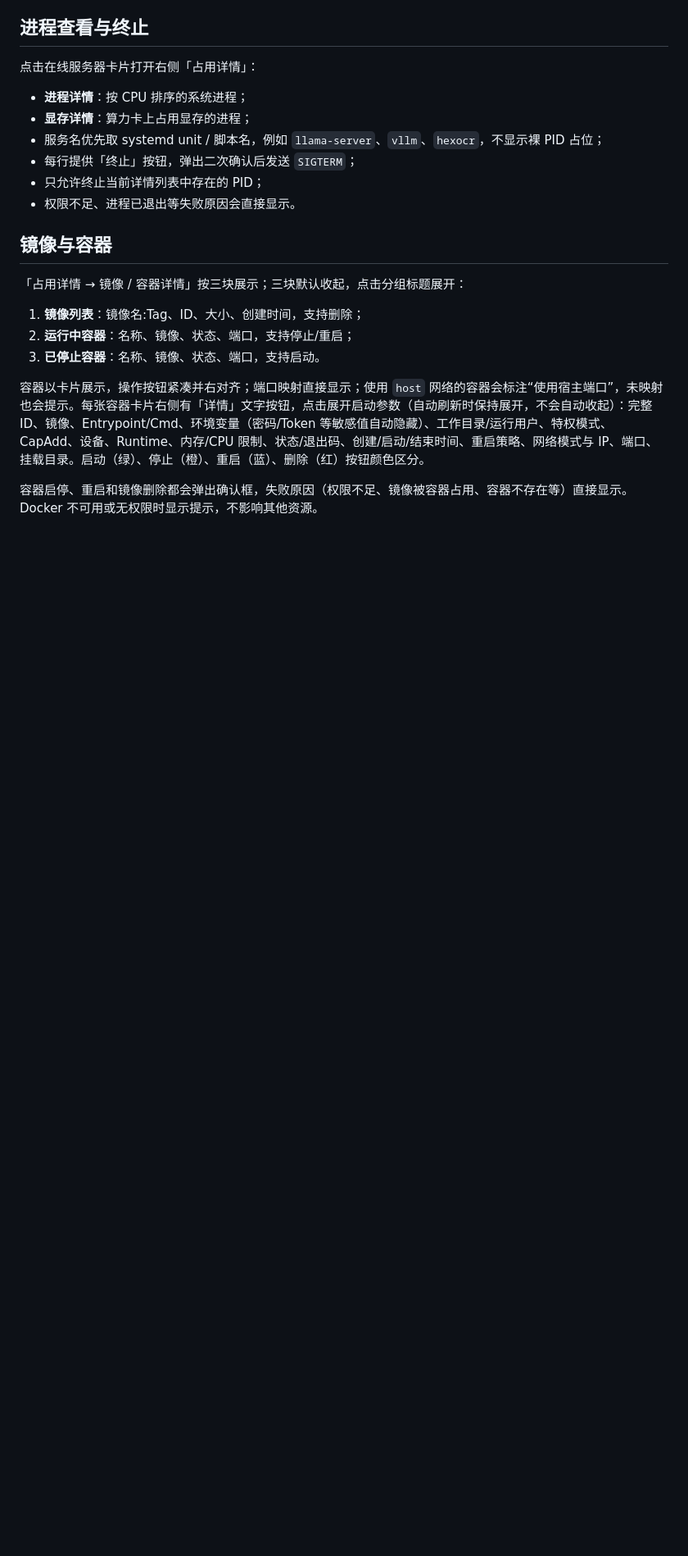
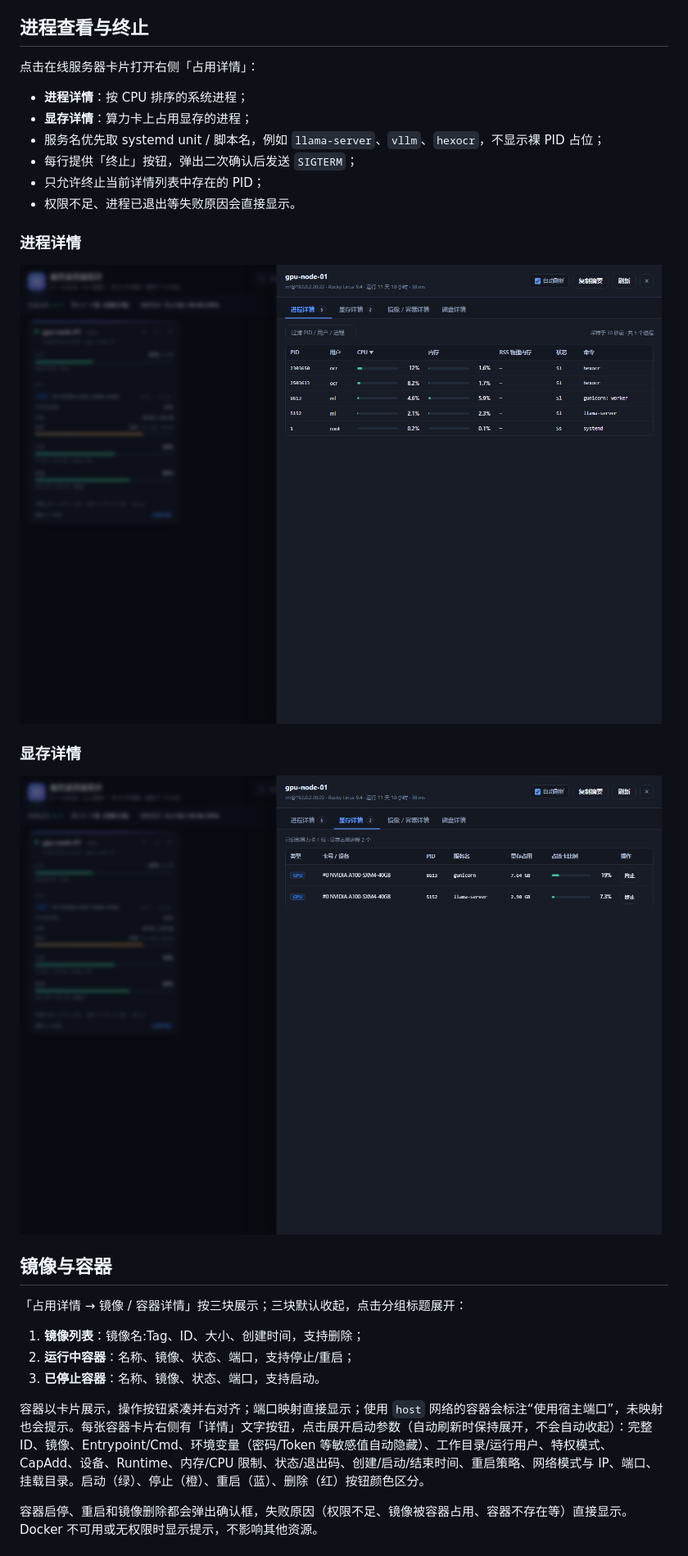
Before and after one commit to xua123/dsh-resource-monitor, a Markdown page: README.md, the part around one of its changes. Shown at 82% size. Drawn GitHub-style; pictures changed too: docs/preview-memory.png (added), docs/preview-processes.png (added); blank space fills up the shorter version.

Commit message:
docs: add process and container screenshots to README

```diff
--- a/README.md
+++ b/README.md
@@ -60,6 +60,14 @@
 - 只允许终止当前详情列表中存在的 PID；
 - 权限不足、进程已退出等失败原因会直接显示。
 
+### 进程详情
+
+![进程详情](docs/preview-processes.png)
+
+### 显存详情
+
+![显存详情](docs/preview-memory.png)
+
 ## 镜像与容器
 
 「占用详情 → 镜像 / 容器详情」按三块展示；三块默认收起，点击分组标题展开：
```
Also changed, not shown: other parts of README.md (+10 -23 lines), docs/preview-docker.png (added), 2 other files.
